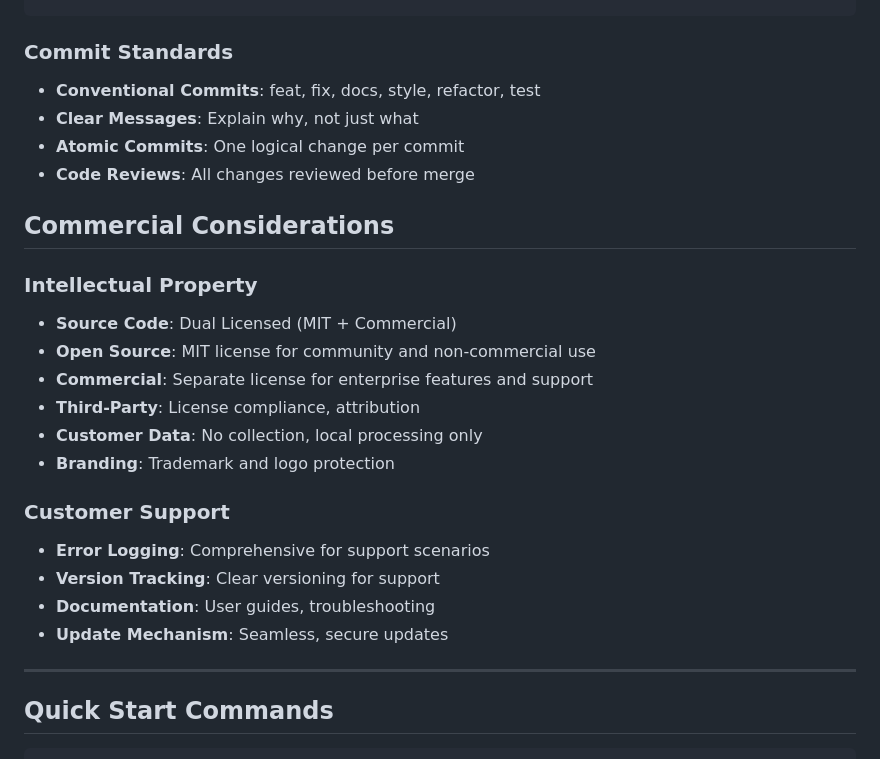
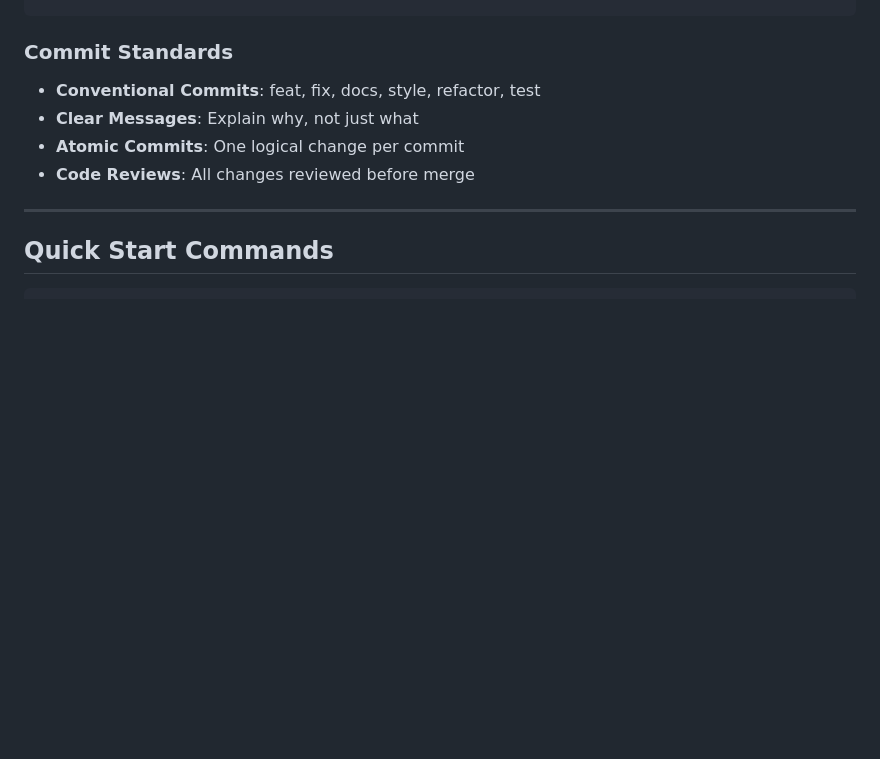
Before and after one commit to ghostintheshell-192/excel-viewer, a Markdown page: CLAUDE.md, the part around one of its changes. GitHub-like rendering; blank space fills up the shorter version.

Commit message:
updated claude.md with new rules and removed useless sections.

````diff
--- a/CLAUDE.md
+++ b/CLAUDE.md
@@ -207,26 +244,11 @@ git push origin main --tags
 ```
 
 ### Commit Standards
+
 - **Conventional Commits**: feat, fix, docs, style, refactor, test
 - **Clear Messages**: Explain why, not just what
 - **Atomic Commits**: One logical change per commit
 - **Code Reviews**: All changes reviewed before merge
-
-## Commercial Considerations
-
-### Intellectual Property
-- **Source Code**: Dual Licensed (MIT + Commercial)
-- **Open Source**: MIT license for community and non-commercial use
-- **Commercial**: Separate license for enterprise features and support
-- **Third-Party**: License compliance, attribution
-- **Customer Data**: No collection, local processing only
-- **Branding**: Trademark and logo protection
-
-### Customer Support
-- **Error Logging**: Comprehensive for support scenarios
-- **Version Tracking**: Clear versioning for support
-- **Documentation**: User guides, troubleshooting
-- **Update Mechanism**: Seamless, secure updates
 
 ---
 
````
Also changed, not shown: other parts of CLAUDE.md (+38 -1 lines).
